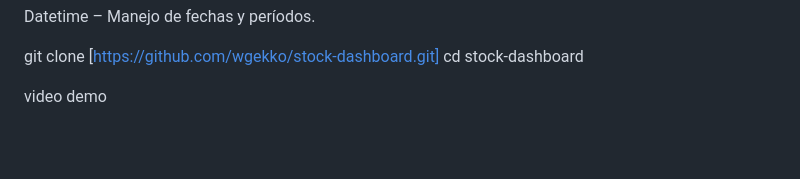
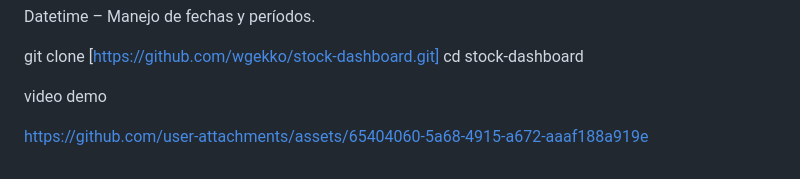
Before and after one commit to wgekko/stock-dashboard, a Markdown page: README.md, the part around the change. GitHub-like rendering; blank space fills up the shorter version.

```diff
--- a/README.md
+++ b/README.md
@@ -138,3 +138,5 @@ git clone [https://github.com/wgekko/stock-dashboard.git]
 cd stock-dashboard
 
 video demo
+
+https://github.com/user-attachments/assets/65404060-5a68-4915-a672-aaaf188a919e
```
